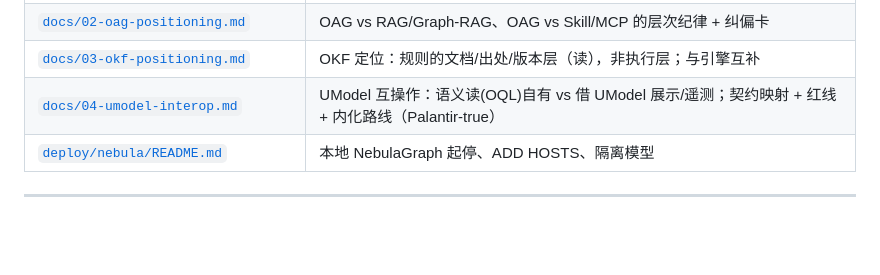
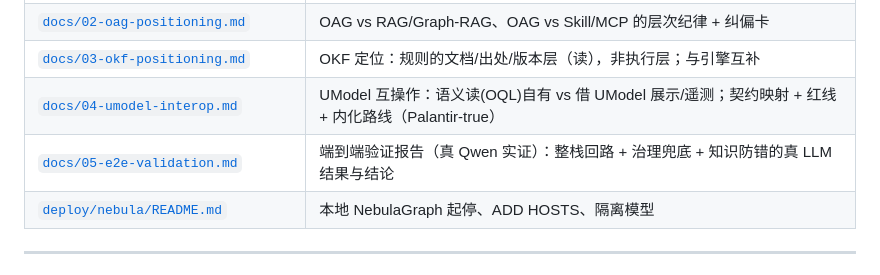
Before and after one commit to Ameng2001/clife-onto-engine, a Markdown page: README.md, the part around the change. Drawn GitHub-style; blank space fills up the shorter version.

```diff
--- a/README.md
+++ b/README.md
@@ -523,6 +523,7 @@ python scripts/nebula_pushdown.py            # OQL 谓词下推：region 落原
 | [`docs/02-oag-positioning.md`](docs/02-oag-positioning.md) | OAG vs RAG/Graph-RAG、OAG vs Skill/MCP 的层次纪律 + 纠偏卡 |
 | [`docs/03-okf-positioning.md`](docs/03-okf-positioning.md) | OKF 定位：规则的文档/出处/版本层（读），非执行层；与引擎互补 |
 | [`docs/04-umodel-interop.md`](docs/04-umodel-interop.md) | UModel 互操作：语义读(OQL)自有 vs 借 UModel 展示/遥测；契约映射 + 红线 + 内化路线（Palantir-true） |
+| [`docs/05-e2e-validation.md`](docs/05-e2e-validation.md) | 端到端验证报告（真 Qwen 实证）：整栈回路 + 治理兜底 + 知识防错的真 LLM 结果与结论 |
 | [`deploy/nebula/README.md`](deploy/nebula/README.md) | 本地 NebulaGraph 起停、ADD HOSTS、隔离模型 |
 
 ---
```
Also changed, not shown: docs/05-e2e-validation.md (added, +96 -0 lines).
